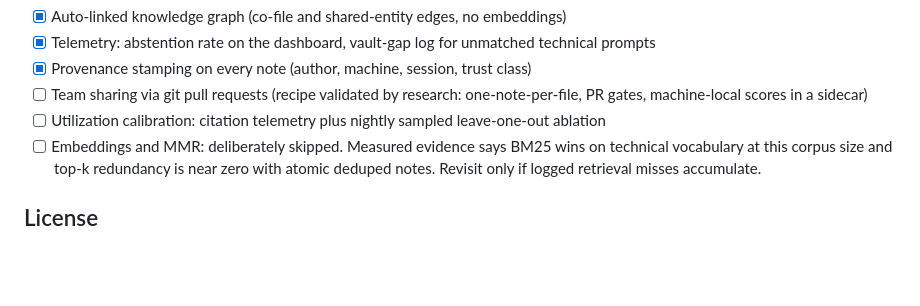
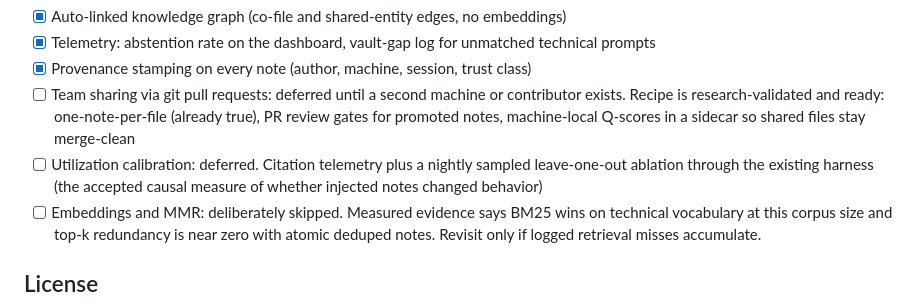
Before and after one commit to kirti34n/unified-mem, a Markdown page: README.md, the part around the change. GitHub-like rendering; blank space fills up the shorter version.

Commit message:
Docs: roadmap marks team sharing and utilization calibration as deferred with ready recipes; design doc synced

```diff
--- a/README.md
+++ b/README.md
@@ -394,8 +394,8 @@ The design rules are distilled from published work. **ACE**: evolving playbooks,
 - [x] Auto-linked knowledge graph (co-file and shared-entity edges, no embeddings)
 - [x] Telemetry: abstention rate on the dashboard, vault-gap log for unmatched technical prompts
 - [x] Provenance stamping on every note (author, machine, session, trust class)
-- [ ] Team sharing via git pull requests (recipe validated by research: one-note-per-file, PR gates, machine-local scores in a sidecar)
-- [ ] Utilization calibration: citation telemetry plus nightly sampled leave-one-out ablation
+- [ ] Team sharing via git pull requests: deferred until a second machine or contributor exists. Recipe is research-validated and ready: one-note-per-file (already true), PR review gates for promoted notes, machine-local Q-scores in a sidecar so shared files stay merge-clean
+- [ ] Utilization calibration: deferred. Citation telemetry plus a nightly sampled leave-one-out ablation through the existing harness (the accepted causal measure of whether injected notes changed behavior)
 - [ ] Embeddings and MMR: deliberately skipped. Measured evidence says BM25 wins on technical vocabulary at this corpus size and top-k redundancy is near zero with atomic deduped notes. Revisit only if logged retrieval misses accumulate.
 
 ## License
```
